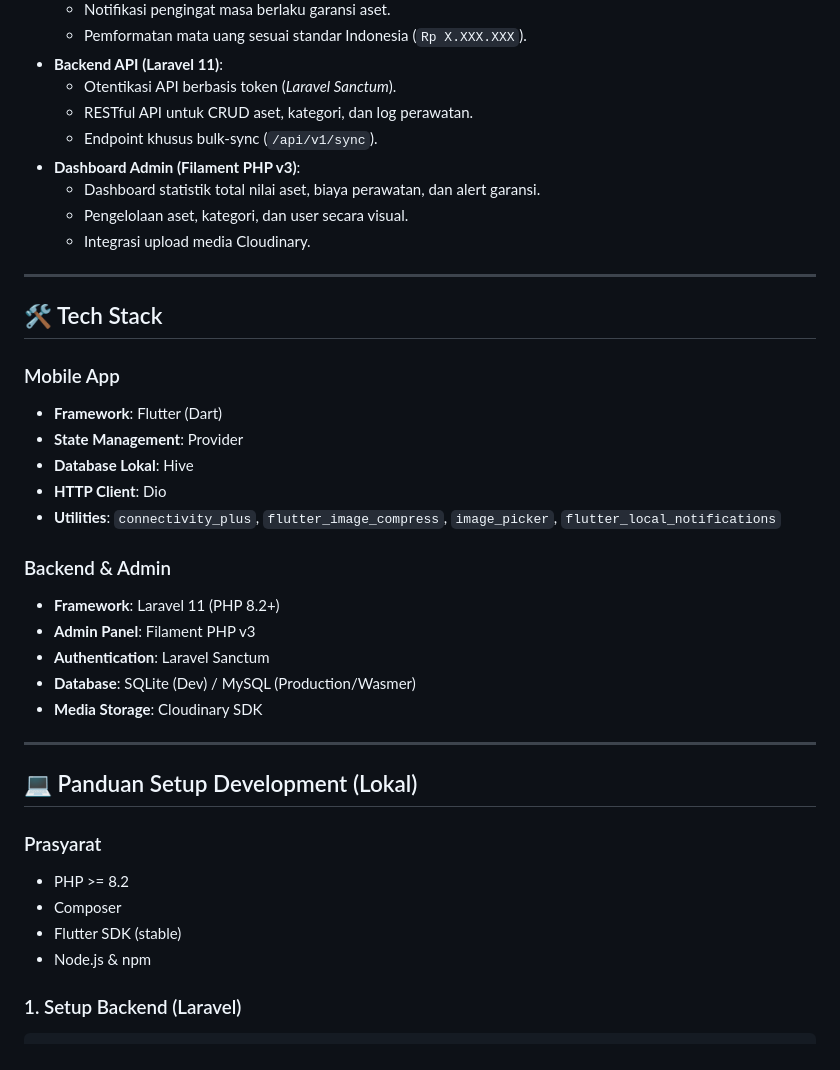
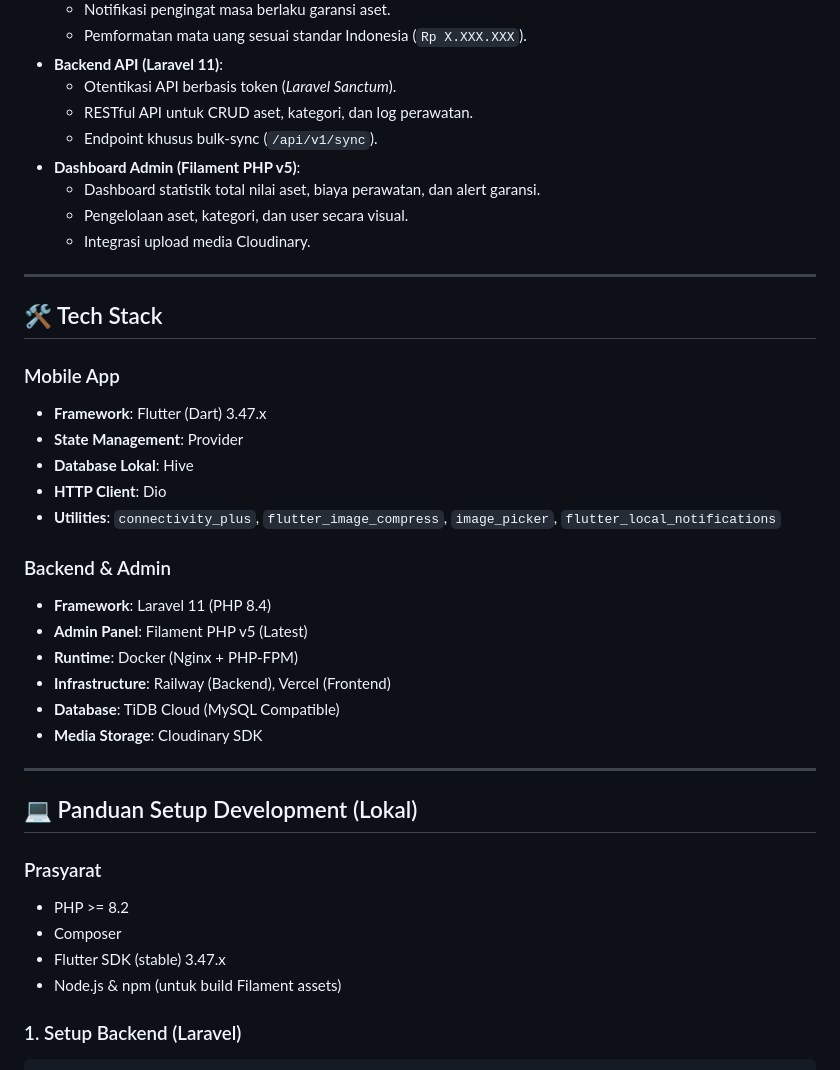
Before and after one commit to ASN-Lab/AKeep, a Markdown page: README.md, the part around one of its changes. Rendered like a GitHub page.

````diff
--- a/README.md
+++ b/README.md
@@ -15,7 +15,7 @@ AKeep adalah sistem manajemen aset dan inventaris modern berbasis *local-first*
   - Otentikasi API berbasis token (*Laravel Sanctum*).
   - RESTful API untuk CRUD aset, kategori, dan log perawatan.
   - Endpoint khusus bulk-sync (`/api/v1/sync`).
-- **Dashboard Admin (Filament PHP v3)**:
+- **Dashboard Admin (Filament PHP v5)**:
   - Dashboard statistik total nilai aset, biaya perawatan, dan alert garansi.
   - Pengelolaan aset, kategori, dan user secara visual.
   - Integrasi upload media Cloudinary.
@@ -25,17 +25,18 @@ AKeep adalah sistem manajemen aset dan inventaris modern berbasis *local-first*
 ## 🛠️ Tech Stack
 
 ### Mobile App
-- **Framework**: Flutter (Dart)
+- **Framework**: Flutter (Dart) 3.47.x
 - **State Management**: Provider
 - **Database Lokal**: Hive
 - **HTTP Client**: Dio
 - **Utilities**: `connectivity_plus`, `flutter_image_compress`, `image_picker`, `flutter_local_notifications`
 
 ### Backend & Admin
-- **Framework**: Laravel 11 (PHP 8.2+)
-- **Admin Panel**: Filament PHP v3
-- **Authentication**: Laravel Sanctum
-- **Database**: SQLite (Dev) / MySQL (Production/Wasmer)
+- **Framework**: Laravel 11 (PHP 8.4)
+- **Admin Panel**: Filament PHP v5 (Latest)
+- **Runtime**: Docker (Nginx + PHP-FPM)
+- **Infrastructure**: Railway (Backend), Vercel (Frontend)
+- **Database**: TiDB Cloud (MySQL Compatible)
 - **Media Storage**: Cloudinary SDK
 
 ---
@@ -45,8 +46,8 @@ AKeep adalah sistem manajemen aset dan inventaris modern berbasis *local-first*
 ### Prasyarat
 - PHP >= 8.2
 - Composer
-- Flutter SDK (stable)
-- Node.js & npm
+- Flutter SDK (stable) 3.47.x
+- Node.js & npm (untuk build Filament assets)
 
 ### 1. Setup Backend (Laravel)
 ```bash
````
Also changed, not shown: other parts of README.md (+20 -16 lines).
